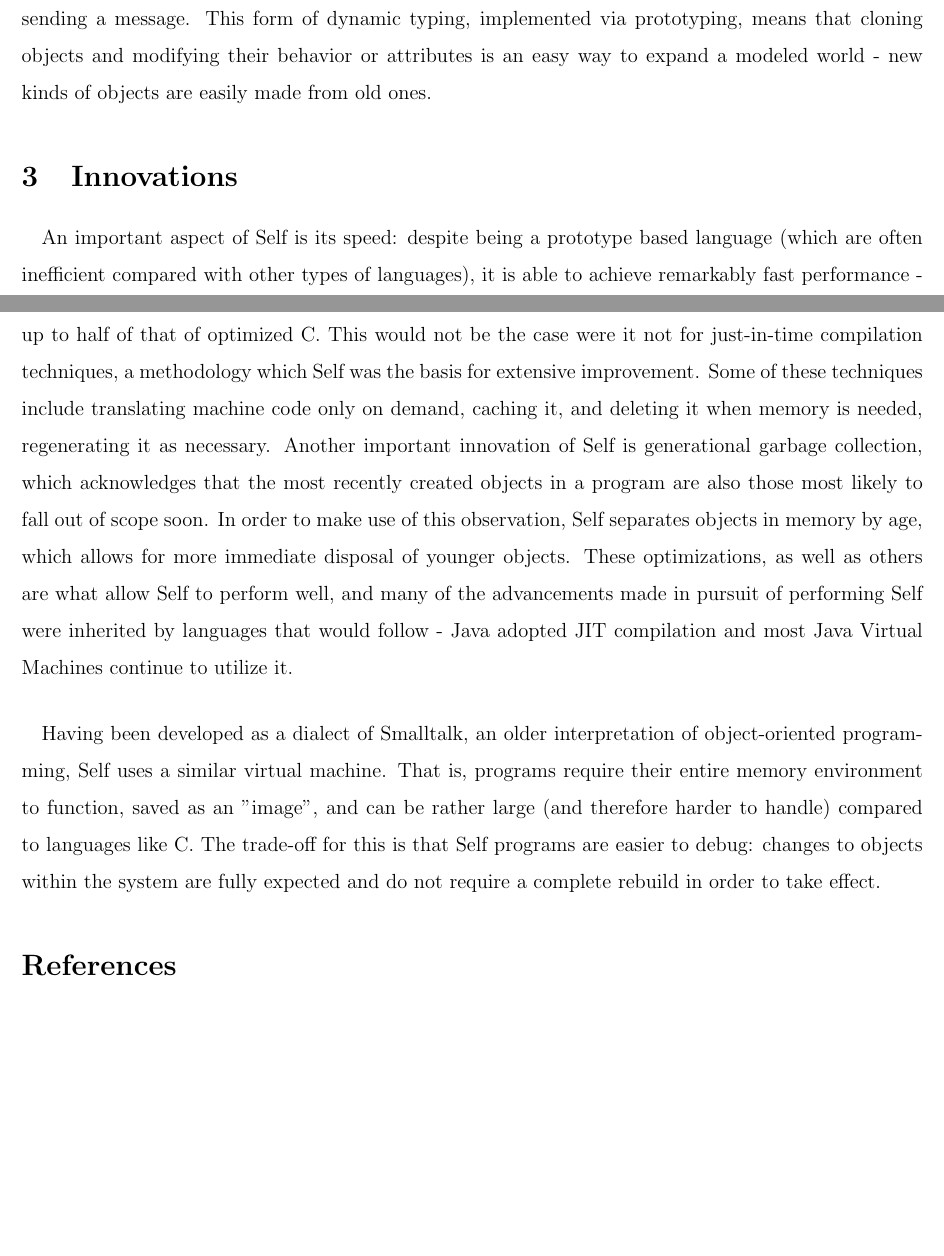
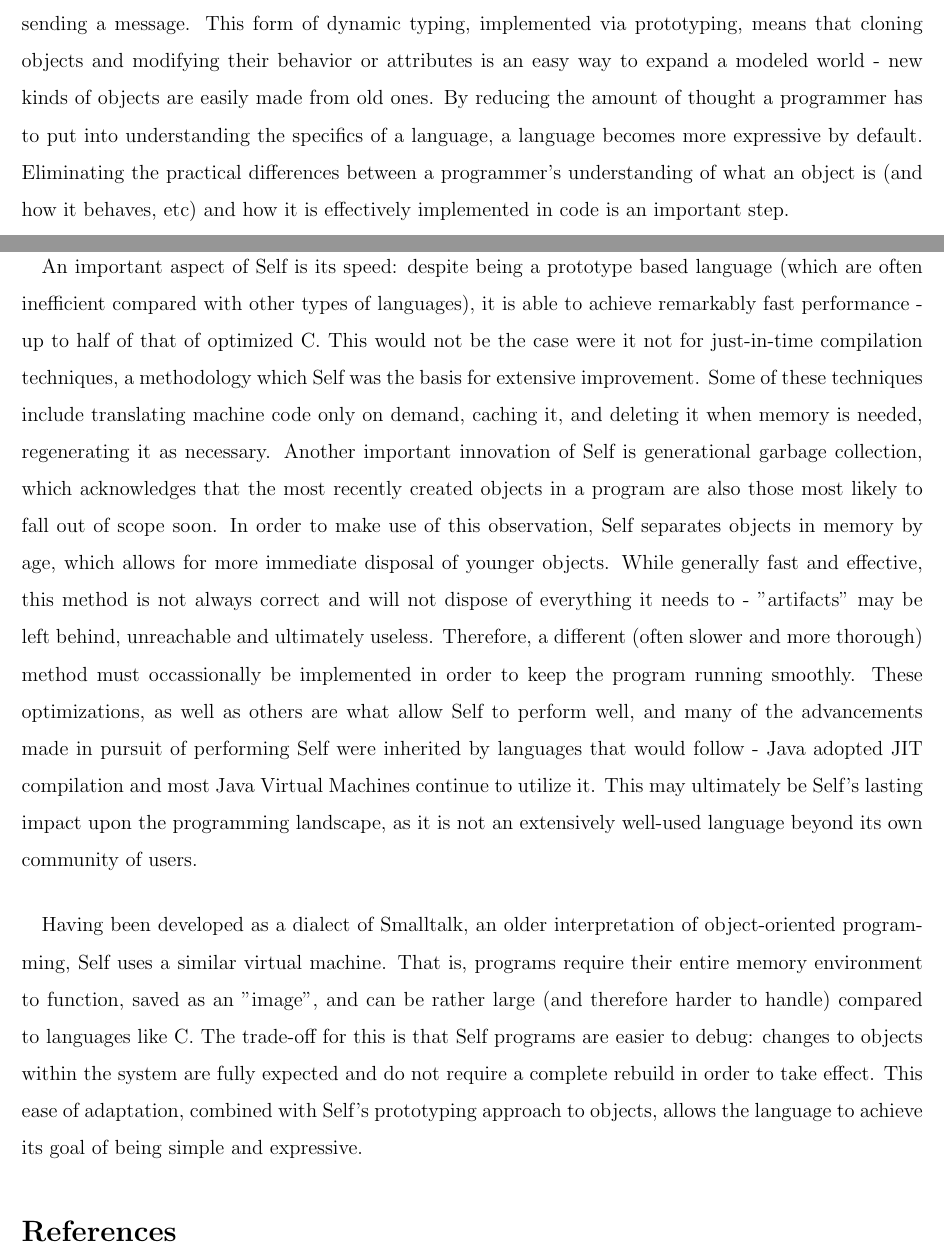
Before and after one commit to kdymowski/elementsReport, a LaTeX document (elementsReport.tex): two parts of pages 2 and 3 of 3 before the commit and two parts of pages 2 and 3 of 4 after it, joined at a grey line, cut so that both start at the same text, the shorter picture padded with empty space. Compiled offline with pdfLaTeX.

Commit message:
Update elementsReport.tex

```diff
--- a/elementsReport.tex
+++ b/elementsReport.tex
@@ -27,12 +27,12 @@
 
 \paragraph{•} In Self, and any other prototype based language, everything is an object, but the difference from languages like C++ is instead of an instance being either a instance of, or a subclass of, it inherits from the relationship by cloning the object. This is how Self eliminates classes, and creates a "inherits from" relationship that describes how objects share behaviour and state. This is done in the cloning step that happens during instantiation, where information formats are copied. This is how SELF creates one of a kind objects that have their own behaviour. Each object is stored in a named slot that can hold state and behaviour. Because every slot is unique it can hold its own states and behaviours, unlike class based systems that have multiple objects with the same behaviour. Classes have no real support for an object to posses it's own behaviours, and there is no way to guarantee that there is only one instance of the class. Self has neither of these problems, and there is no need to create a new class to extend the behaviour. \cite{power}
 
-\paragraph{} Self was designed with not just an object-oriented programming experience, but an object-oriented world view in mind. As programmers are physical beings with concrete sensory experiences, creating a "world of objects illusion" \cite{experience} allows program development to occur in a way that is more immediately natural and organic. This inherently encourages expressiveness and conciseness within the language, the end result being an emphasis on simplicity. To demonstrate this philosophy with a more concrete example, Self "does not distinguish state from behavior"\cite{self}, and accessing a variable is no different than sending a message. This form of dynamic typing, implemented via prototyping, means that cloning objects and modifying their behavior or attributes is an easy way to expand a modeled world - new kinds of objects are easily made from old ones.
+\paragraph{} Self was designed with not just an object-oriented programming experience, but an object-oriented world view in mind. As programmers are physical beings with concrete sensory experiences, creating a "world of objects illusion" \cite{experience} allows program development to occur in a way that is more immediately natural and organic. This inherently encourages expressiveness and conciseness within the language, the end result being an emphasis on simplicity. To demonstrate this philosophy with a more concrete example, Self "does not distinguish state from behavior"\cite{self}, and accessing a variable is no different than sending a message. This form of dynamic typing, implemented via prototyping, means that cloning objects and modifying their behavior or attributes is an easy way to expand a modeled world - new kinds of objects are easily made from old ones. By reducing the amount of thought a programmer has to put into understanding the specifics of a language, a language becomes more expressive by default. Eliminating the practical differences between a programmer's understanding of what an object is (and how it behaves, etc) and how it is effectively implemented in code is an important step.
 
 \section{Innovations}
-\paragraph{} An important aspect of Self is its speed: despite being a prototype based language (which are often inefficient compared with other types of languages), it is able to achieve remarkably fast performance - up to half of that of optimized C. This would not be the case were it not for just-in-time compilation techniques, a methodology which Self was the basis for extensive improvement. Some of these techniques include translating machine code only on demand, caching it, and deleting it when memory is needed, regenerating it as necessary. Another important innovation of Self is generational garbage collection, which acknowledges that the most recently created objects in a program are also those most likely to fall out of scope soon. In order to make use of this observation, Self separates objects in memory by age, which allows for more immediate disposal of younger objects. These optimizations, as well as others are what allow Self to perform well, and many of the advancements made in pursuit of performing Self were inherited by languages that would follow - Java adopted JIT compilation and most Java Virtual Machines continue to utilize it.
+\paragraph{} An important aspect of Self is its speed: despite being a prototype based language (which are often inefficient compared with other types of languages), it is able to achieve remarkably fast performance - up to half of that of optimized C. This would not be the case were it not for just-in-time compilation techniques, a methodology which Self was the basis for extensive improvement. Some of these techniques include translating machine code only on demand, caching it, and deleting it when memory is needed, regenerating it as necessary. Another important innovation of Self is generational garbage collection, which acknowledges that the most recently created objects in a program are also those most likely to fall out of scope soon. In order to make use of this observation, Self separates objects in memory by age, which allows for more immediate disposal of younger objects. While generally fast and effective, this method is not always correct and will not dispose of everything it needs to - "artifacts" may be left behind, unreachable and ultimately useless. Therefore, a different (often slower and more thorough) method must occassionally be implemented in order to keep the program running smoothly. These optimizations, as well as others are what allow Self to perform well, and many of the advancements made in pursuit of performing Self were inherited by languages that would follow - Java adopted JIT compilation and most Java Virtual Machines continue to utilize it. This may ultimately be Self's lasting impact upon the programming landscape, as it is not an extensively well-used language beyond its own community of users.
 
-\paragraph{} Having been developed as a dialect of Smalltalk, an older interpretation of object-oriented programming, Self uses a similar virtual machine. That is, programs require their entire memory environment to function, saved as an "image", and can be rather large (and therefore harder to handle) compared to languages like C. The trade-off for this is that Self programs are easier to debug: changes to objects within the system are fully expected and do not require a complete rebuild in order to take effect.
+\paragraph{} Having been developed as a dialect of Smalltalk, an older interpretation of object-oriented programming, Self uses a similar virtual machine. That is, programs require their entire memory environment to function, saved as an "image", and can be rather large (and therefore harder to handle) compared to languages like C. The trade-off for this is that Self programs are easier to debug: changes to objects within the system are fully expected and do not require a complete rebuild in order to take effect. This ease of adaptation, combined with Self's prototyping approach to objects, allows the language to achieve its goal of being simple and expressive.
 
 \begin{thebibliography}{9}
 \bibitem{ungar} David Ungar Software innovator\\ https://www.linkedin.com/in/davidungar 2016
```
